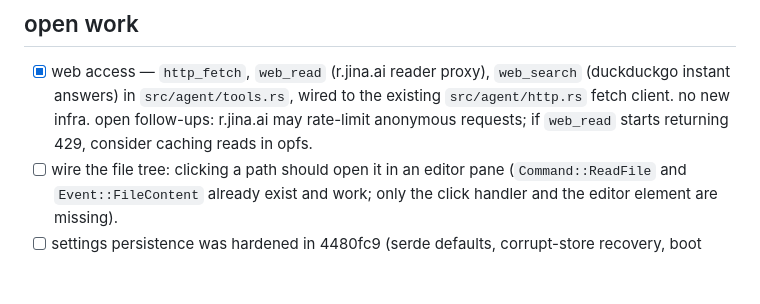
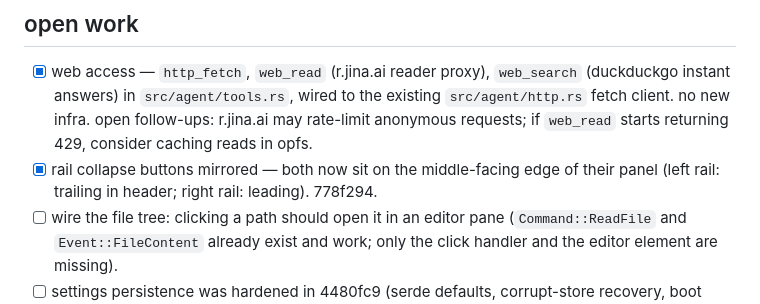
Before and after one commit to compusophy/vanish, a Markdown page: memory/TASKBOARD.md, the part around the change. Rendered like a GitHub page; blank space fills up the shorter version.

```diff
--- a/memory/TASKBOARD.md
+++ b/memory/TASKBOARD.md
@@ -67,6 +67,9 @@ taskboard) asked for four things. all four are resolved:
       wired to the existing `src/agent/http.rs` fetch client. no new infra.
       open follow-ups: r.jina.ai may rate-limit anonymous requests; if
       `web_read` starts returning 429, consider caching reads in opfs.
+- [x] rail collapse buttons mirrored — both now sit on the middle-facing
+      edge of their panel (left rail: trailing in header; right rail:
+      leading). 778f294.
 - [ ] wire the file tree: clicking a path should open it in an editor pane
       (`Command::ReadFile` and `Event::FileContent` already exist and work;
       only the click handler and the editor element are missing).
```
Also changed, not shown: memory/status.md (+10 -0 lines).
